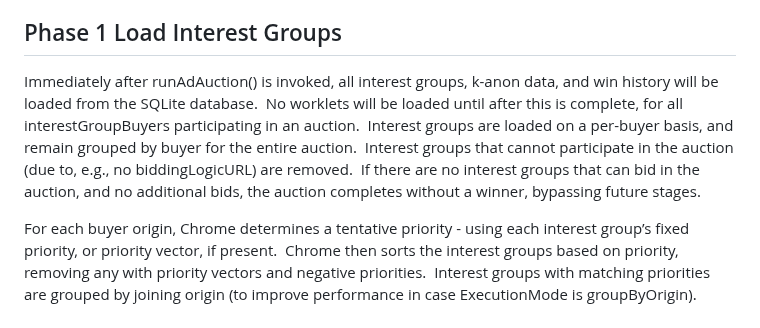
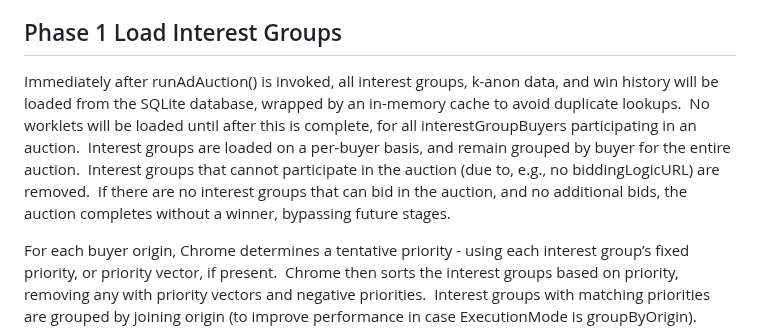
Before and after one commit to WICG/turtledove, a Markdown page: PA_implementation_overview.md, the part around the change. Drawn GitHub-style.

```diff
--- a/PA_implementation_overview.md
+++ b/PA_implementation_overview.md
@@ -5,7 +5,7 @@ This document starts out discussing singleton auctions, without any nested compo
 
 
 ## Phase 1 Load Interest Groups
-Immediately after runAdAuction() is invoked, all interest groups, k-anon data, and win history will be loaded from the SQLite database.  No worklets will be loaded until after this is complete, for all interestGroupBuyers participating in an auction.  Interest groups are loaded on a per-buyer basis, and remain grouped by buyer for the entire auction.  Interest groups that cannot participate in the auction (due to, e.g., no biddingLogicURL) are removed.  If there are no interest groups that can bid in the auction, and no additional bids, the auction completes without a winner, bypassing future stages.
+Immediately after runAdAuction() is invoked, all interest groups, k-anon data, and win history will be loaded from the SQLite database, wrapped by an in-memory cache to avoid duplicate lookups.  No worklets will be loaded until after this is complete, for all interestGroupBuyers participating in an auction.  Interest groups are loaded on a per-buyer basis, and remain grouped by buyer for the entire auction.  Interest groups that cannot participate in the auction (due to, e.g., no biddingLogicURL) are removed.  If there are no interest groups that can bid in the auction, and no additional bids, the auction completes without a winner, bypassing future stages.
 
 For each buyer origin, Chrome determines a tentative priority - using each interest group’s fixed priority, or priority vector, if present.  Chrome then sorts the interest groups based on priority, removing any with priority vectors and negative priorities.  Interest groups with matching priorities are grouped by joining origin (to improve performance in case ExecutionMode is groupByOrigin).  Groups with matching joining origins and priority are randomly shuffled.  For each buyer origin, Chrome checks if any interest group participating in the auction has “enableBiddingSignalsPrioritization” set.  If not, Chrome applies the auction’s per-buyer size limit to the buyer’s interest groups.  Either way, the interest groups are now in a priority order that will affect the order in which other resources will be fetched, and worklets will be run in.  None of this affects additional bids.
 
```
